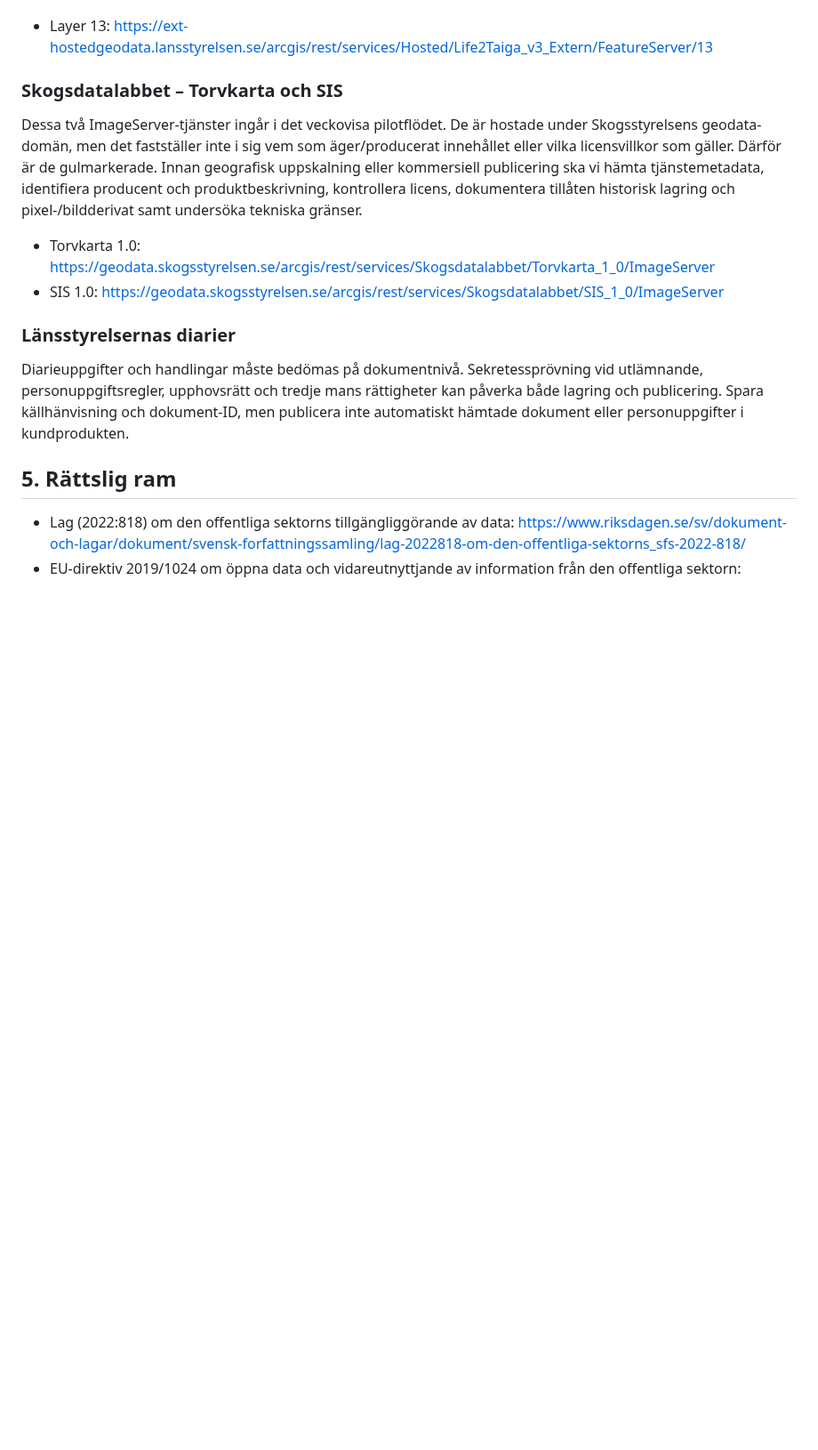
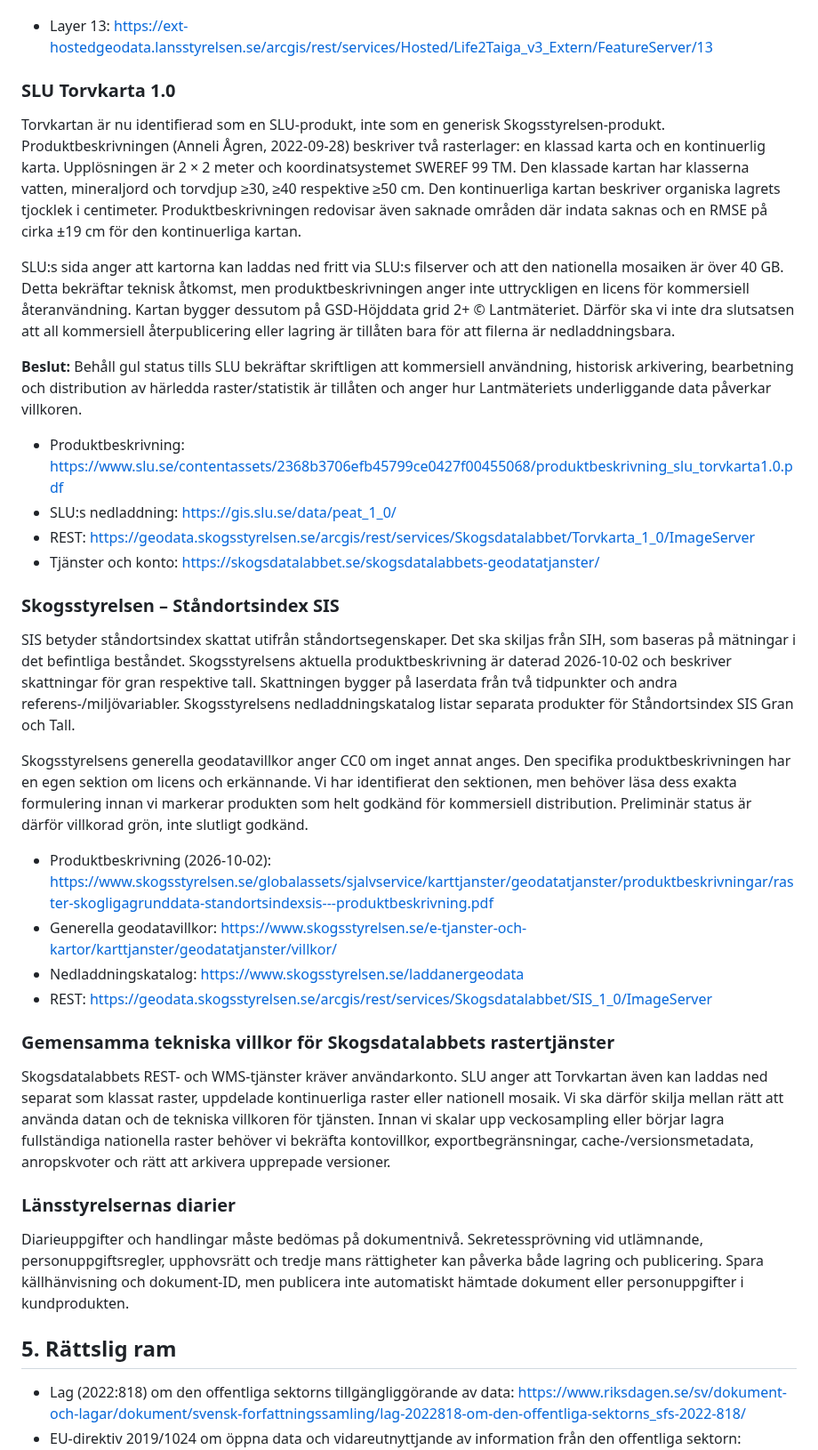
Before and after one commit to dahlinrobert-lgtm/Skog, a Markdown page: docs/open-data-and-commercial-use.md, the part around one of its changes. Shown at 89% size. GitHub-like rendering; blank space fills up the shorter version.

Commit message:
Document confirmed Torvkarta and SIS provenance and licensing review

```diff
--- a/docs/open-data-and-commercial-use.md
+++ b/docs/open-data-and-commercial-use.md
@@ -111,12 +112,33 @@ Naturvårdsåtgärdslager som används i projektet hämtas från en extern ArcGI
 
 - Layer 13: https://ext-hostedgeodata.lansstyrelsen.se/arcgis/rest/services/Hosted/Life2Taiga_v3_Extern/FeatureServer/13
 
-### Skogsdatalabbet – Torvkarta och SIS
+### SLU Torvkarta 1.0
 
-Dessa två ImageServer-tjänster ingår i det veckovisa pilotflödet. De är hostade under Skogsstyrelsens geodata-domän, men det fastställer inte i sig vem som äger/producerat innehållet eller vilka licensvillkor som gäller. Därför är de gulmarkerade. Innan geografisk uppskalning eller kommersiell publicering ska vi hämta tjänstemetadata, identifiera producent och produktbeskrivning, kontrollera licens, dokumentera tillåten historisk lagring och pixel-/bildderivat samt undersöka tekniska gränser.
+Torvkartan är nu identifierad som en SLU-produkt, inte som en generisk Skogsstyrelsen-produkt. Produktbeskrivningen (Anneli Ågren, 2022-09-28) beskriver två rasterlager: en klassad karta och en kontinuerlig karta. Upplösningen är 2 × 2 meter och koordinatsystemet SWEREF 99 TM. Den klassade kartan har klasserna vatten, mineraljord och torvdjup ≥30, ≥40 respektive ≥50 cm. Den kontinuerliga kartan beskriver organiska lagrets tjocklek i centimeter. Produktbeskrivningen redovisar även saknade områden där indata saknas och en RMSE på cirka ±19 cm för den kontinuerliga kartan.
 
-- Torvkarta 1.0: https://geodata.skogsstyrelsen.se/arcgis/rest/services/Skogsdatalabbet/Torvkarta_1_0/ImageServer
-- SIS 1.0: https://geodata.skogsstyrelsen.se/arcgis/rest/services/Skogsdatalabbet/SIS_1_0/ImageServer
+SLU:s sida anger att kartorna kan laddas ned fritt via SLU:s filserver och att den nationella mosaiken är över 40 GB. Detta bekräftar teknisk åtkomst, men produktbeskrivningen anger inte uttryckligen en licens för kommersiell återanvändning. Kartan bygger dessutom på GSD-Höjddata grid 2+ © Lantmäteriet. Därför ska vi inte dra slutsatsen att all kommersiell återpublicering eller lagring är tillåten bara för att filerna är nedladdningsbara.
+
+**Beslut:** Behåll gul status tills SLU bekräftar skriftligen att kommersiell användning, historisk arkivering, bearbetning och distribution av härledda raster/statistik är tillåten och anger hur Lantmäteriets underliggande data påverkar villkoren.
+
+- Produktbeskrivning: https://www.slu.se/contentassets/2368b3706efb45799ce0427f00455068/produktbeskrivning_slu_torvkarta1.0.pdf
+- SLU:s nedladdning: https://gis.slu.se/data/peat_1_0/
+- REST: https://geodata.skogsstyrelsen.se/arcgis/rest/services/Skogsdatalabbet/Torvkarta_1_0/ImageServer
+- Tjänster och konto: https://skogsdatalabbet.se/skogsdatalabbets-geodatatjanster/
+
+### Skogsstyrelsen – Ståndortsindex SIS
+
+SIS betyder ståndortsindex skattat utifrån ståndortsegenskaper. Det ska skiljas från SIH, som baseras på mätningar i det befintliga beståndet. Skogsstyrelsens aktuella produktbeskrivning är daterad 2026-10-02 och beskriver skattningar för gran respektive tall. Skattningen bygger på laserdata från två tidpunkter och andra referens-/miljövariabler. Skogsstyrelsens nedladdningskatalog listar separata produkter för Ståndortsindex SIS Gran och Tall.
+
+Skogsstyrelsens generella geodatavillkor anger CC0 om inget annat anges. Den specifika produktbeskrivningen har en egen sektion om licens och erkännande. Vi har identifierat den sektionen, men behöver läsa dess exakta formulering innan vi markerar produkten som helt godkänd för kommersiell distribution. Preliminär status är därför villkorad grön, inte slutligt godkänd.
+
+- Produktbeskrivning (2026-10-02): https://www.skogsstyrelsen.se/globalassets/sjalvservice/karttjanster/geodatatjanster/produktbeskrivningar/raster-skogligagrunddata-standortsindexsis---produktbeskrivning.pdf
+- Generella geodatavillkor: https://www.skogsstyrelsen.se/e-tjanster-och-kartor/karttjanster/geodatatjanster/villkor/
+- Nedladdningskatalog: https://www.skogsstyrelsen.se/laddanergeodata
+- REST: https://geodata.skogsstyrelsen.se/arcgis/rest/services/Skogsdatalabbet/SIS_1_0/ImageServer
+
+### Gemensamma tekniska villkor för Skogsdatalabbets rastertjänster
+
+Skogsdatalabbets REST- och WMS-tjänster kräver användarkonto. SLU anger att Torvkartan även kan laddas ned separat som klassat raster, uppdelade kontinuerliga raster eller nationell mosaik. Vi ska därför skilja mellan rätt att använda datan och de tekniska villkoren för tjänsten. Innan vi skalar upp veckosampling eller börjar lagra fullständiga nationella raster behöver vi bekräfta kontovillkor, exportbegränsningar, cache-/versionsmetadata, anropskvoter och rätt att arkivera upprepade versioner.
 
 ### Länsstyrelsernas diarier
 
```
Also changed, not shown: other parts of docs/open-data-and-commercial-use.md (+2 -1 lines).
